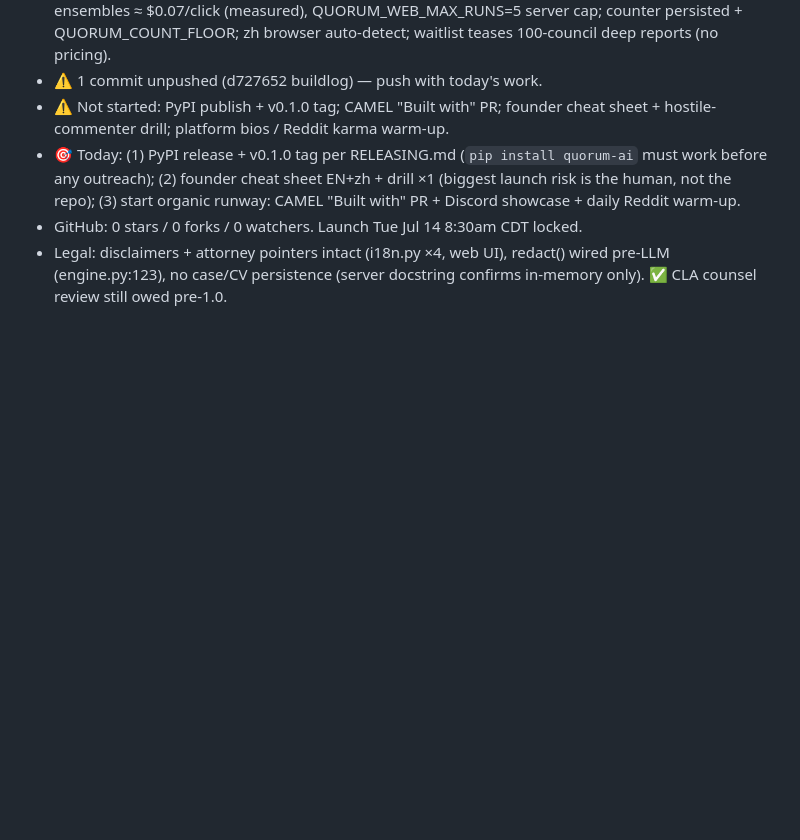
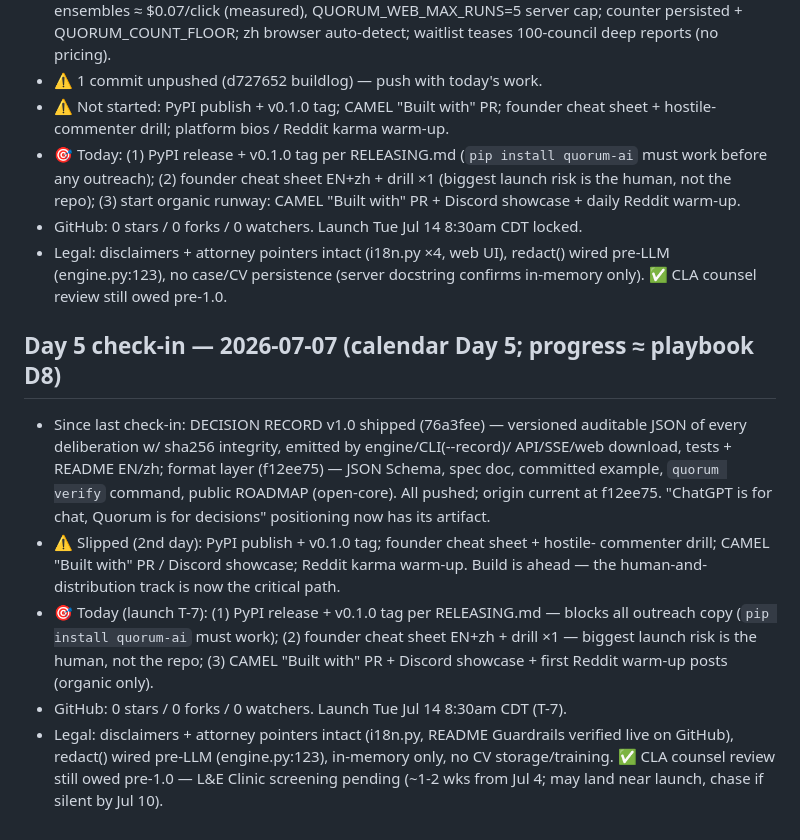
Before and after one commit to minghui31/quorum-ai, a Markdown page: BUILDLOG.md, the part around the change. Rendered like a GitHub page; blank space fills up the shorter version.

Commit message:
Day 5 check-in

```diff
--- a/BUILDLOG.md
+++ b/BUILDLOG.md
@@ -182,3 +182,23 @@
 - Legal: disclaimers + attorney pointers intact (i18n.py ×4, web UI), redact()
   wired pre-LLM (engine.py:123), no case/CV persistence (server docstring
   confirms in-memory only). ✅ CLA counsel review still owed pre-1.0.
+
+## Day 5 check-in — 2026-07-07 (calendar Day 5; progress ≈ playbook D8)
+- Since last check-in: DECISION RECORD v1.0 shipped (76a3fee) — versioned auditable
+  JSON of every deliberation w/ sha256 integrity, emitted by engine/CLI(--record)/
+  API/SSE/web download, tests + README EN/zh; format layer (f12ee75) — JSON Schema,
+  spec doc, committed example, `quorum verify` command, public ROADMAP (open-core).
+  All pushed; origin current at f12ee75. "ChatGPT is for chat, Quorum is for
+  decisions" positioning now has its artifact.
+- ⚠️ Slipped (2nd day): PyPI publish + v0.1.0 tag; founder cheat sheet + hostile-
+  commenter drill; CAMEL "Built with" PR / Discord showcase; Reddit karma warm-up.
+  Build is ahead — the human-and-distribution track is now the critical path.
+- 🎯 Today (launch T-7): (1) PyPI release + v0.1.0 tag per RELEASING.md — blocks
+  all outreach copy (`pip install quorum-ai` must work); (2) founder cheat sheet
+  EN+zh + drill ×1 — biggest launch risk is the human, not the repo; (3) CAMEL
+  "Built with" PR + Discord showcase + first Reddit warm-up posts (organic only).
+- GitHub: 0 stars / 0 forks / 0 watchers. Launch Tue Jul 14 8:30am CDT (T-7).
+- Legal: disclaimers + attorney pointers intact (i18n.py, README Guardrails verified
+  live on GitHub), redact() wired pre-LLM (engine.py:123), in-memory only, no CV
+  storage/training. ✅ CLA counsel review still owed pre-1.0 — L&E Clinic screening
+  pending (~1-2 wks from Jul 4; may land near launch, chase if silent by Jul 10).
```
